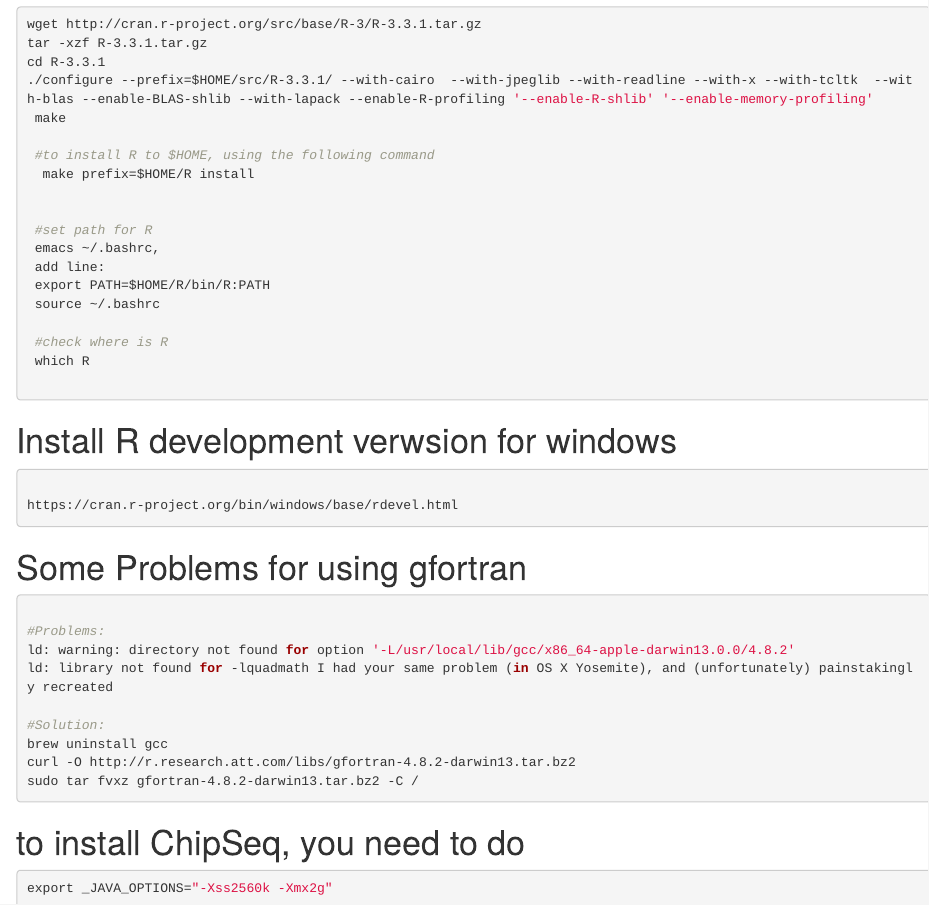
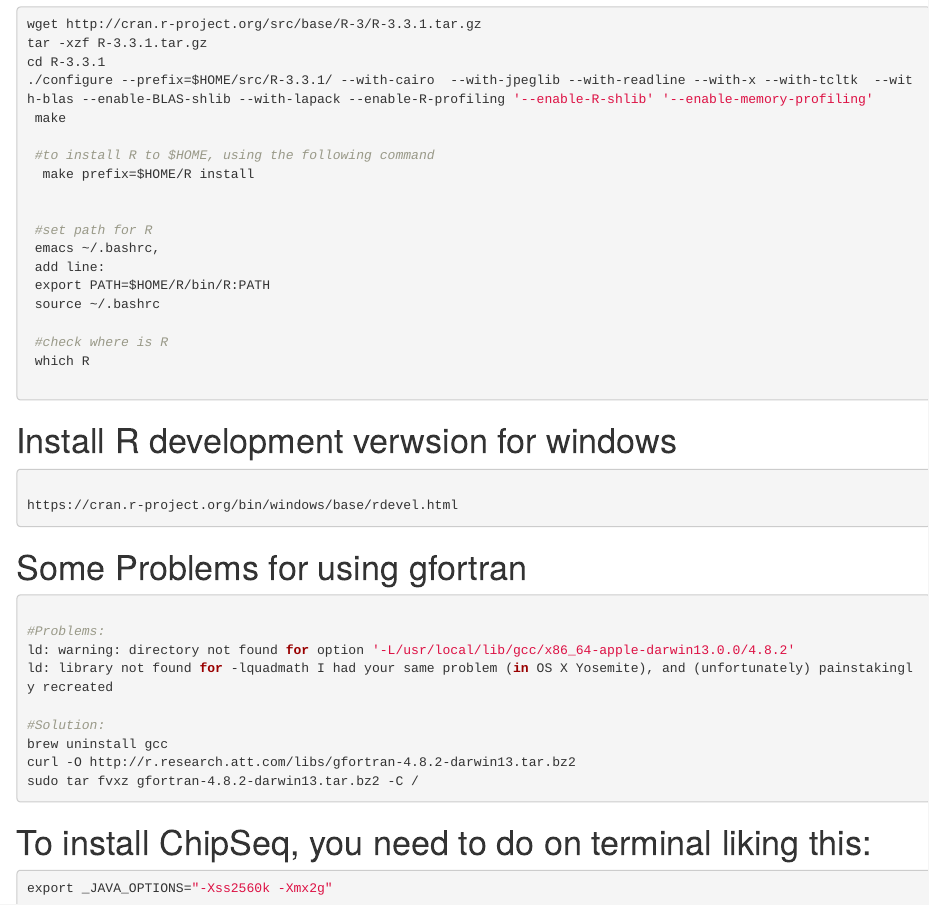
Before and after one commit to aiminy/Use-Linux, an R Markdown document (Step-By-step instruction for install R from source.Rmd): the page in a window 1100 px wide, from 2490 px down. Rendered offline with R 4.5, knitr and Pandoc, with nearby package versions; the code chunks are not run, so their results and figures are left out.

Commit message:
Update Step-By-step instruction for install R from source.Rmd

````diff
--- a/Step-By-step instruction for install R from source.Rmd
+++ b/Step-By-step instruction for install R from source.Rmd
@@ -166,7 +166,7 @@ curl -O http://r.research.att.com/libs/gfortran-4.8.2-darwin13.tar.bz2
 sudo tar fvxz gfortran-4.8.2-darwin13.tar.bz2 -C /
 
 ```
-# to install ChipSeq, you need to do
+# To install ChipSeq, you need to do on terminal liking this:
 ```{bash}
 export _JAVA_OPTIONS="-Xss2560k -Xmx2g"
 ```
````
